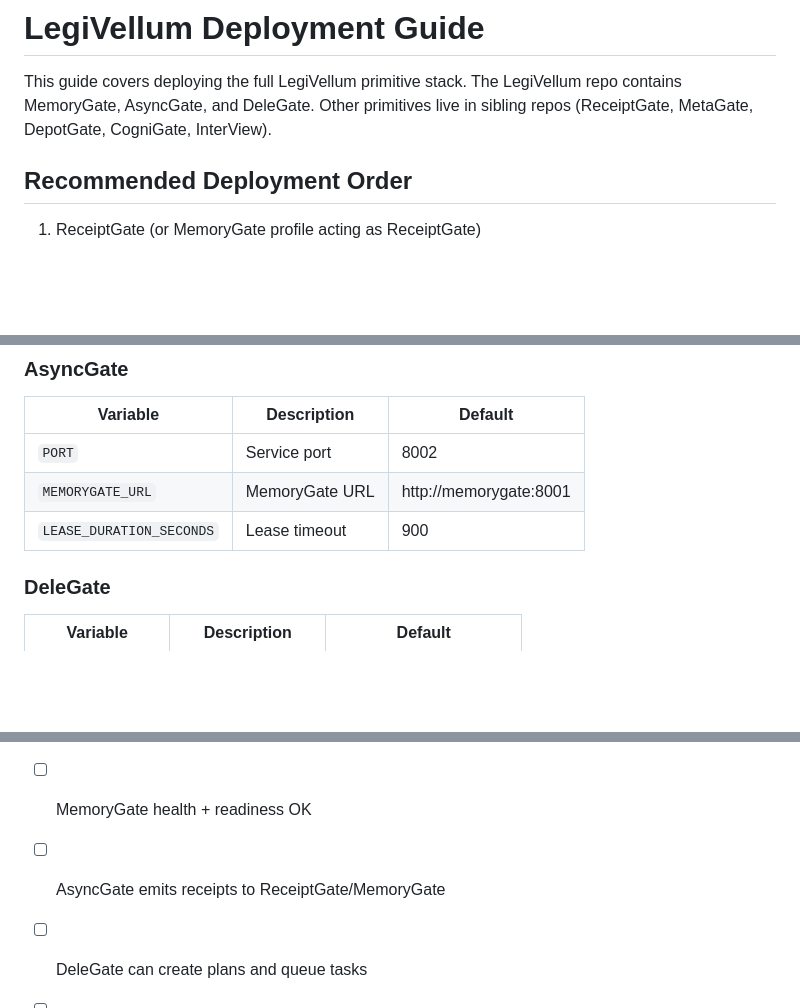
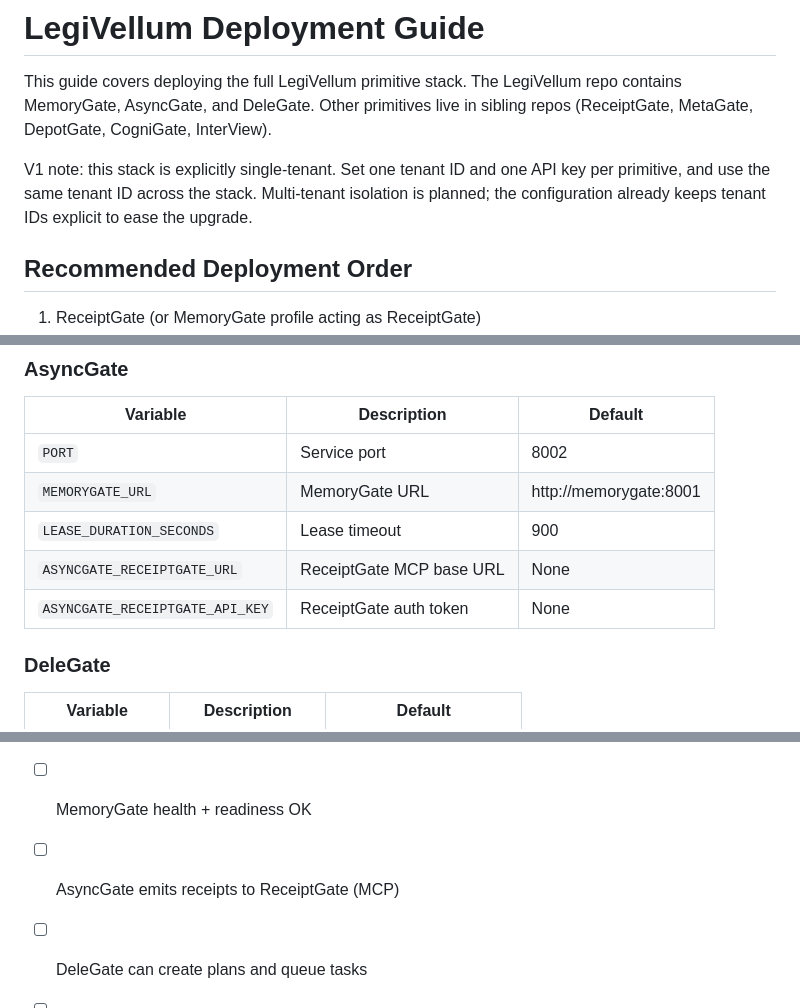
Before and after one commit to PStryder/LegiVellum, a Markdown page: DEPLOYMENT.md, 3 parts joined by grey strips. GitHub-like rendering; blank space fills up the shorter version.

```diff
--- a/DEPLOYMENT.md
+++ b/DEPLOYMENT.md
@@ -1,6 +1,8 @@
 # LegiVellum Deployment Guide
 
 This guide covers deploying the full LegiVellum primitive stack. The LegiVellum repo contains MemoryGate, AsyncGate, and DeleGate. Other primitives live in sibling repos (ReceiptGate, MetaGate, DepotGate, CogniGate, InterView).
+
+V1 note: this stack is explicitly single-tenant. Set one tenant ID and one API key per primitive, and use the same tenant ID across the stack. Multi-tenant isolation is planned; the configuration already keeps tenant IDs explicit to ease the upgrade.
 
 ## Recommended Deployment Order
 
@@ -176,6 +181,8 @@ fly deploy
 | `PORT` | Service port | 8002 |
 | `MEMORYGATE_URL` | MemoryGate URL | http://memorygate:8001 |
 | `LEASE_DURATION_SECONDS` | Lease timeout | 900 |
+| `ASYNCGATE_RECEIPTGATE_URL` | ReceiptGate MCP base URL | None |
+| `ASYNCGATE_RECEIPTGATE_API_KEY` | ReceiptGate auth token | None |
 
 ### DeleGate
 
@@ -270,7 +279,7 @@ fly deploy
 - [ ] Secrets set in Fly (DB URLs, API keys, JWT secrets, AI keys)
 - [ ] ReceiptGate and MetaGate healthy
 - [ ] MemoryGate health + readiness OK
-- [ ] AsyncGate emits receipts to ReceiptGate/MemoryGate
+- [ ] AsyncGate emits receipts to ReceiptGate (MCP)
 - [ ] DeleGate can create plans and queue tasks
 - [ ] Workers (CogniGate or other) can accept leases and emit receipts
 - [ ] InterView is read-only and returns receipt views
```
Also changed, not shown: other parts of DEPLOYMENT.md (+11 -6 lines).
